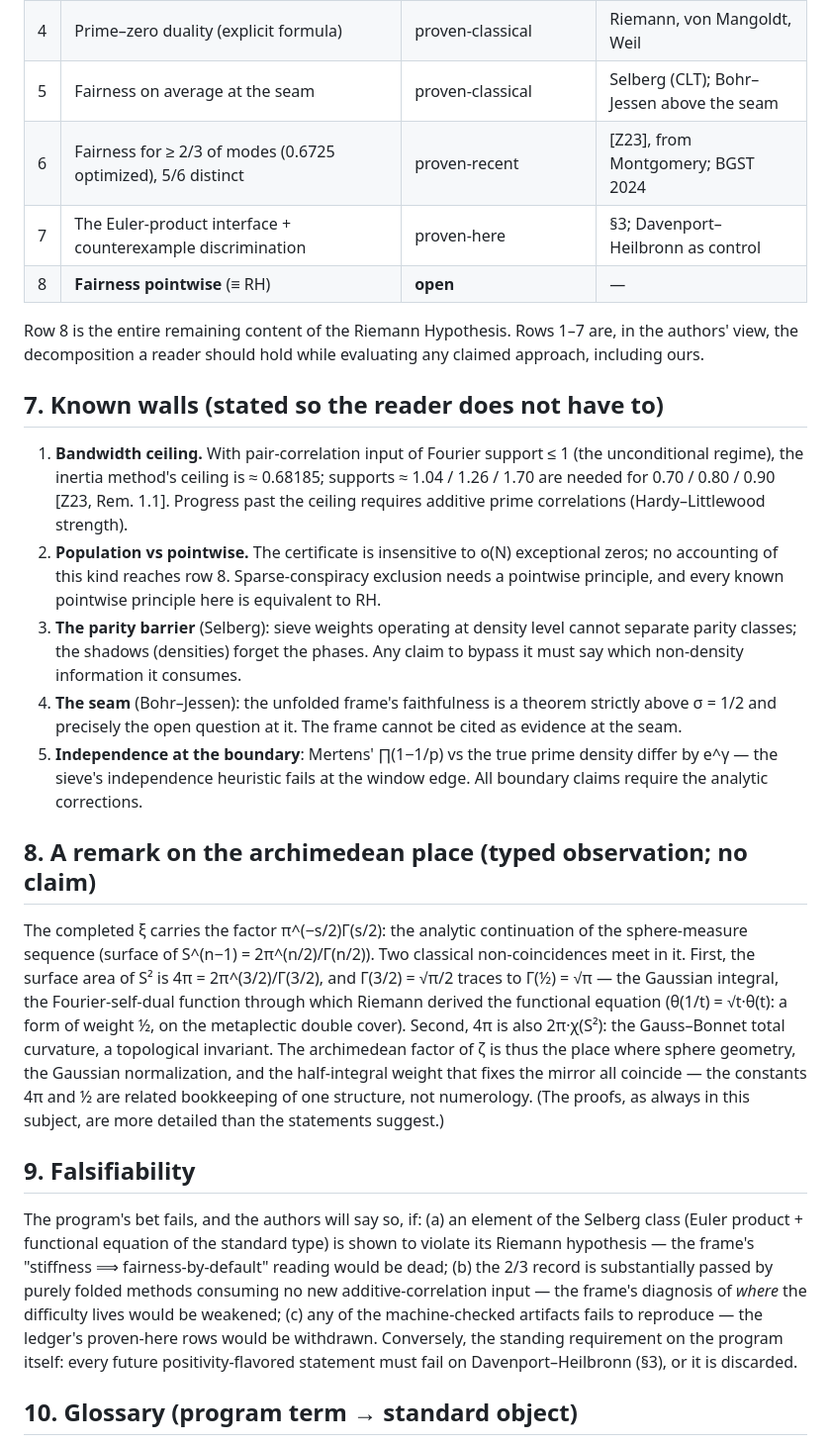
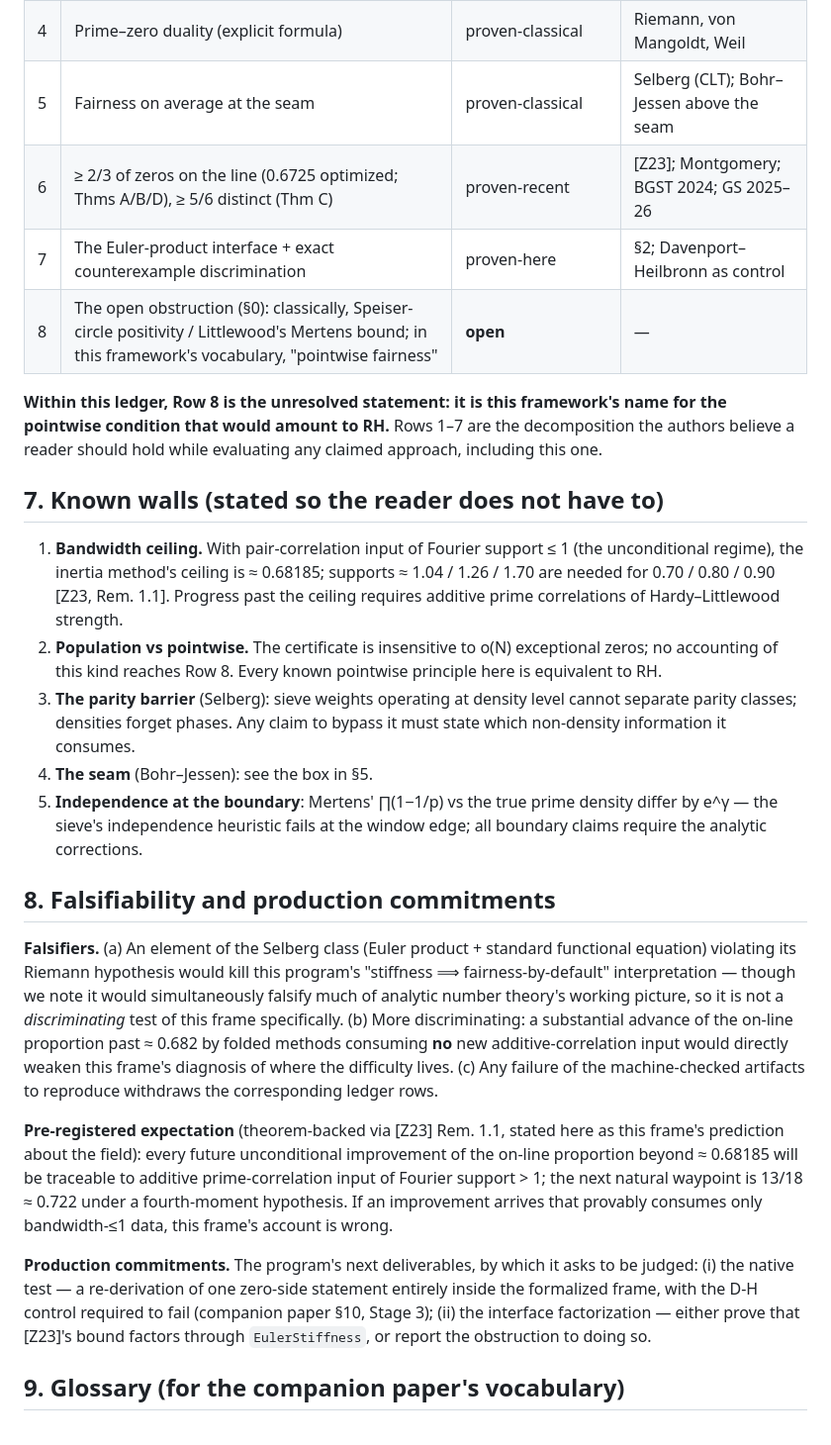
Before and after one commit to tracyphasespace/riemann-lean, a Markdown page: Papers/Critical_Line_Ledger_Aug2026.md, the part around one of its changes. Shown at 99% size. Rendered like a GitHub page.

```diff
--- a/Papers/Critical_Line_Ledger_Aug2026.md
+++ b/Papers/Critical_Line_Ledger_Aug2026.md
@@ -86,27 +94,27 @@ Calibration of the unfolded frame (classical): Bohr–Jessen — the torus gover
 | 3 | Criticality of the volume: zero volume ⟺ Σ1/p = ∞; log-speed decay; product formula | proven-classical (formalized here, in part) | Euler, Mertens; Artin–Whaples |
 | 4 | Prime–zero duality (explicit formula) | proven-classical | Riemann, von Mangoldt, Weil |
 | 5 | Fairness on average at the seam | proven-classical | Selberg (CLT); Bohr–Jessen above the seam |
-| 6 | Fairness for ≥ 2/3 of modes (0.6725 optimized), 5/6 distinct | proven-recent | [Z23], from Montgomery; BGST 2024 |
-| 7 | The Euler-product interface + counterexample discrimination | proven-here | §3; Davenport–Heilbronn as control |
-| 8 | **Fairness pointwise** (≡ RH) | **open** | — |
+| 6 | ≥ 2/3 of zeros on the line (0.6725 optimized; Thms A/B/D), ≥ 5/6 distinct (Thm C) | proven-recent | [Z23]; Montgomery; BGST 2024; GS 2025–26 |
+| 7 | The Euler-product interface + exact counterexample discrimination | proven-here | §2; Davenport–Heilbronn as control |
+| 8 | The open obstruction (§0): classically, Speiser-circle positivity / Littlewood's Mertens bound; in this framework's vocabulary, "pointwise fairness" | **open** | — |
 
-Row 8 is the entire remaining content of the Riemann Hypothesis. Rows 1–7 are, in the authors' view, the decomposition a reader should hold while evaluating any claimed approach, including ours.
+**Within this ledger, Row 8 is the unresolved statement: it is this framework's name for the pointwise condition that would amount to RH.** Rows 1–7 are the decomposition the authors believe a reader should hold while evaluating any claimed approach, including this one.
 
 ## 7. Known walls (stated so the reader does not have to)
 
-1. **Bandwidth ceiling.** With pair-correlation input of Fourier support ≤ 1 (the unconditional regime), the inertia method's ceiling is ≈ 0.68185; supports ≈ 1.04 / 1.26 / 1.70 are needed for 0.70 / 0.80 / 0.90 [Z23, Rem. 1.1]. Progress past the ceiling requires additive prime correlations (Hardy–Littlewood strength).
-2. **Population vs pointwise.** The certificate is insensitive to o(N) exceptional zeros; no accounting of this kind reaches row 8. Sparse-conspiracy exclusion needs a pointwise principle, and every known pointwise principle here is equivalent to RH.
-3. **The parity barrier** (Selberg): sieve weights operating at density level cannot separate parity classes; the shadows (densities) forget the phases. Any claim to bypass it must say which non-density information it consumes.
-4. **The seam** (Bohr–Jessen): the unfolded frame's faithfulness is a theorem strictly above σ = 1/2 and precisely the open question at it. The frame cannot be cited as evidence at the seam.
-5. **Independence at the boundary**: Mertens' ∏(1−1/p) vs the true prime density differ by e^γ — the sieve's independence heuristic fails at the window edge. All boundary claims require the analytic corrections.
+1. **Bandwidth ceiling.** With pair-correlation input of Fourier support ≤ 1 (the unconditional regime), the inertia method's ceiling is ≈ 0.68185; supports ≈ 1.04 / 1.26 / 1.70 are needed for 0.70 / 0.80 / 0.90 [Z23, Rem. 1.1]. Progress past the ceiling requires additive prime correlations of Hardy–Littlewood strength.
+2. **Population vs pointwise.** The certificate is insensitive to o(N) exceptional zeros; no accounting of this kind reaches Row 8. Every known pointwise principle here is equivalent to RH.
+3. **The parity barrier** (Selberg): sieve weights operating at density level cannot separate parity classes; densities forget phases. Any claim to bypass it must state which non-density information it consumes.
+4. **The seam** (Bohr–Jessen): see the box in §5.
+5. **Independence at the boundary**: Mertens' ∏(1−1/p) vs the true prime density differ by e^γ — the sieve's independence heuristic fails at the window edge; all boundary claims require the analytic corrections.
 
-## 8. A remark on the archimedean place (typed observation; no claim)
+## 8. Falsifiability and production commitments
 
-The completed ξ carries the factor π^(−s/2)Γ(s/2): the analytic continuation of the sphere-measure sequence (surface of S^(n−1) = 2π^(n/2)/Γ(n/2)). Two classical non-coincidences meet in it. First, the surface area of S² is 4π = 2π^(3/2)/Γ(3/2), and Γ(3/2) = √π/2 traces to Γ(½) = √π — the Gaussian integral, the Fourier-self-dual function through which Riemann derived the functional equation (θ(1/t) = √t·θ(t): a form of weight ½, on the metaplectic double cover). Second, 4π is also 2π·χ(S²): the Gauss–Bonnet total curvature, a topological invariant. The archimedean factor of ζ is thus the place where sphere geometry, the Gaussian normalization, and the half-integral weight that fixes the mirror all coincide — the constants 4π and ½ are related bookkeeping of one structure, not numerology. (The proofs, as always in this subject, are more detailed than the statements suggest.)
+**Falsifiers.** (a) An element of the Selberg class (Euler product + standard functional equation) violating its Riemann hypothesis would kill this program's "stiffness ⟹ fairness-by-default" interpretation — though we note it would simultaneously falsify much of analytic number theory's working picture, so it is not a *discriminating* test of this frame specifically. (b) More discriminating: a substantial advance of the on-line proportion past ≈ 0.682 by folded methods consuming **no** new additive-correlation input would directly weaken this frame's diagnosis of where the difficulty lives. (c) Any failure of the machine-checked artifacts to reproduce withdraws the corresponding ledger rows.
 
-## 9. Falsifiability
+**Pre-registered expectation** (theorem-backed via [Z23] Rem. 1.1, stated here as this frame's prediction about the field): every future unconditional improvement of the on-line proportion beyond ≈ 0.68185 will be traceable to additive prime-correlation input of Fourier support > 1; the next natural waypoint is 13/18 ≈ 0.722 under a fourth-moment hypothesis. If an improvement arrives that provably consumes only bandwidth-≤1 data, this frame's account is wrong.
 
-The program's bet fails, and the authors will say so, if: (a) an element of the Selberg class (Euler product + functional equation of the standard type) is shown to violate its Riemann hypothesis — the frame's "stiffness ⟹ fairness-by-default" reading would be dead; (b) the 2/3 record is substantially passed by purely folded methods consuming no new additive-correlation input — the frame's diagnosis of *where* the difficulty lives would be weakened; (c) any of the machine-checked artifacts fails to reproduce — the ledger's proven-here rows would be withdrawn. Conversely, the standing requirement on the program itself: every future positivity-flavored statement must fail on Davenport–Heilbronn (§3), or it is discarded.
+**Production commitments.** The program's next deliverables, by which it asks to be judged: (i) the native test — a re-derivation of one zero-side statement entirely inside the formalized frame, with the D-H control required to fail (companion paper §10, Stage 3); (ii) the interface factorization — either prove that [Z23]'s bound factors through `EulerStiffness`, or report the obstruction to doing so.
 
-## 10. Glossary (program term → standard object)
+## 9. Glossary (for the companion paper's vocabulary)
 
```
Also changed, not shown: other parts of Papers/Critical_Line_Ledger_Aug2026.md (+49 -51 lines), Papers/CliffordNN_TwoThirds_Aug2026.md (+2 -0 lines).
